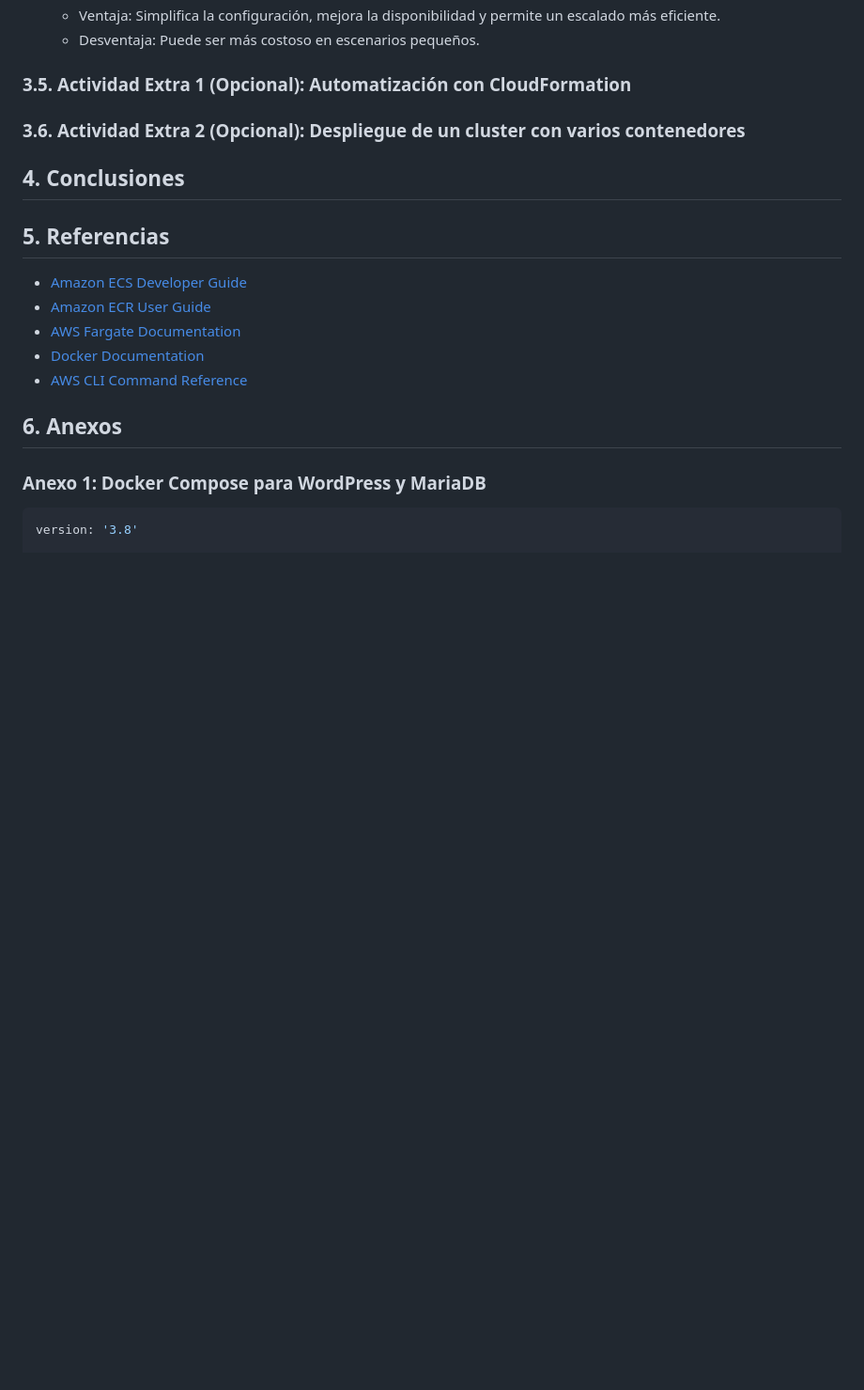
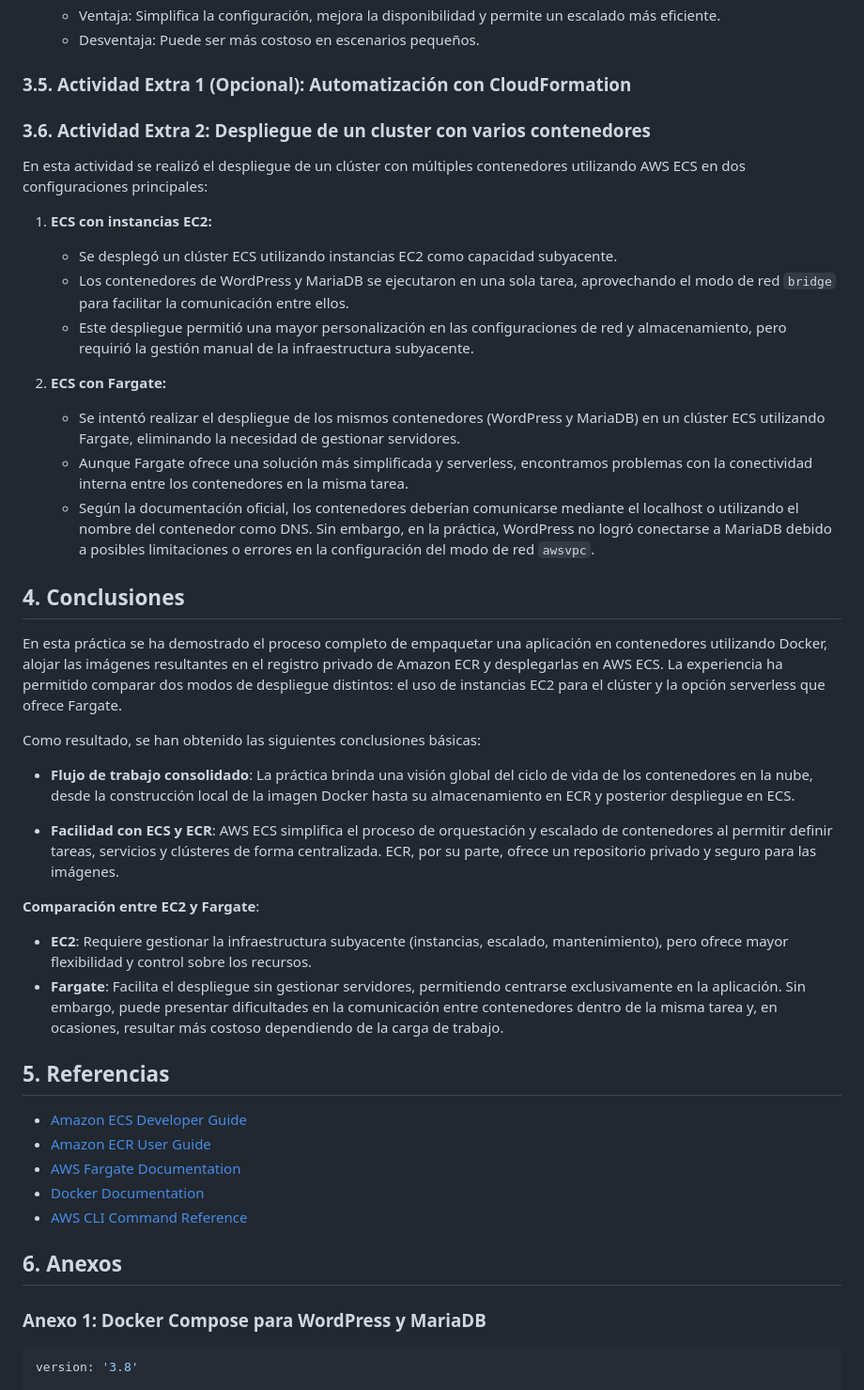
Before and after one commit to gitfrandu4/40984-CN, a Markdown page: P4/P4.md, the part around the change printed below. Shown: that part at 94% size. Drawn GitHub-style; blank space fills up the shorter version.

```diff
--- a/P4/P4.md
+++ b/P4/P4.md
@@ -462,11 +467,37 @@ En teoría, al usar el modo de red `awsvpc`, los contenedores de una misma tarea
 
 <div class="page"/>
 
-### 3.6. Actividad Extra 2 (Opcional): Despliegue de un cluster con varios contenedores
+### 3.6. Actividad Extra 2: Despliegue de un cluster con varios contenedores
+
+En esta actividad se realizó el despliegue de un clúster con múltiples contenedores utilizando AWS ECS en dos configuraciones principales:
+
+1. **ECS con instancias EC2:**
+
+   - Se desplegó un clúster ECS utilizando instancias EC2 como capacidad subyacente.
+   - Los contenedores de WordPress y MariaDB se ejecutaron en una sola tarea, aprovechando el modo de red `bridge` para facilitar la comunicación entre ellos.
+   - Este despliegue permitió una mayor personalización en las configuraciones de red y almacenamiento, pero requirió la gestión manual de la infraestructura subyacente.
+
+2. **ECS con Fargate:**
+   - Se intentó realizar el despliegue de los mismos contenedores (WordPress y MariaDB) en un clúster ECS utilizando Fargate, eliminando la necesidad de gestionar servidores.
+   - Aunque Fargate ofrece una solución más simplificada y serverless, encontramos problemas con la conectividad interna entre los contenedores en la misma tarea.
+   - Según la documentación oficial, los contenedores deberían comunicarse mediante el localhost o utilizando el nombre del contenedor como DNS. Sin embargo, en la práctica, WordPress no logró conectarse a MariaDB debido a posibles limitaciones o errores en la configuración del modo de red `awsvpc`.
 
 <div class="page"/>
 
 ## 4. Conclusiones
+
+En esta práctica se ha demostrado el proceso completo de empaquetar una aplicación en contenedores utilizando Docker, alojar las imágenes resultantes en el registro privado de Amazon ECR y desplegarlas en AWS ECS. La experiencia ha permitido comparar dos modos de despliegue distintos: el uso de instancias EC2 para el clúster y la opción serverless que ofrece Fargate.
+
+Como resultado, se han obtenido las siguientes conclusiones básicas:
+
+- **Flujo de trabajo consolidado**: La práctica brinda una visión global del ciclo de vida de los contenedores en la nube, desde la construcción local de la imagen Docker hasta su almacenamiento en ECR y posterior despliegue en ECS.
+
+- **Facilidad con ECS y ECR**: AWS ECS simplifica el proceso de orquestación y escalado de contenedores al permitir definir tareas, servicios y clústeres de forma centralizada. ECR, por su parte, ofrece un repositorio privado y seguro para las imágenes.
+
+**Comparación entre EC2 y Fargate**:
+
+- **EC2**: Requiere gestionar la infraestructura subyacente (instancias, escalado, mantenimiento), pero ofrece mayor flexibilidad y control sobre los recursos.
+- **Fargate**: Facilita el despliegue sin gestionar servidores, permitiendo centrarse exclusivamente en la aplicación. Sin embargo, puede presentar dificultades en la comunicación entre contenedores dentro de la misma tarea y, en ocasiones, resultar más costoso dependiendo de la carga de trabajo.
 
 <div class="page"/>
 
```
Also changed, not shown: other parts of P4/P4.md (+7 -2 lines), P4/img/fargate-service.png (added), P4/img/fargate-tasks.png (added).
